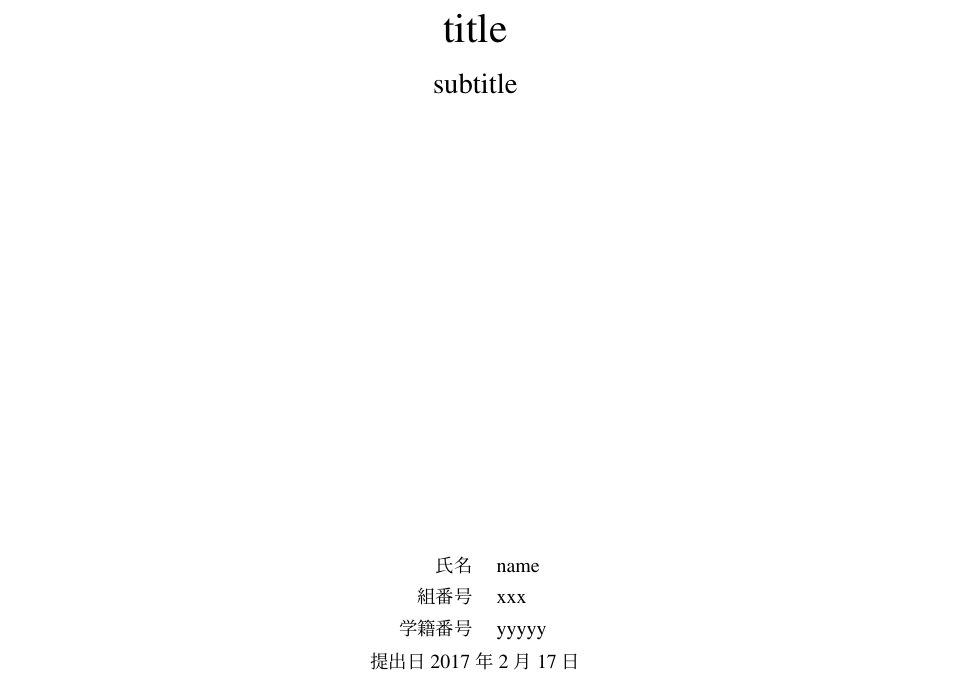
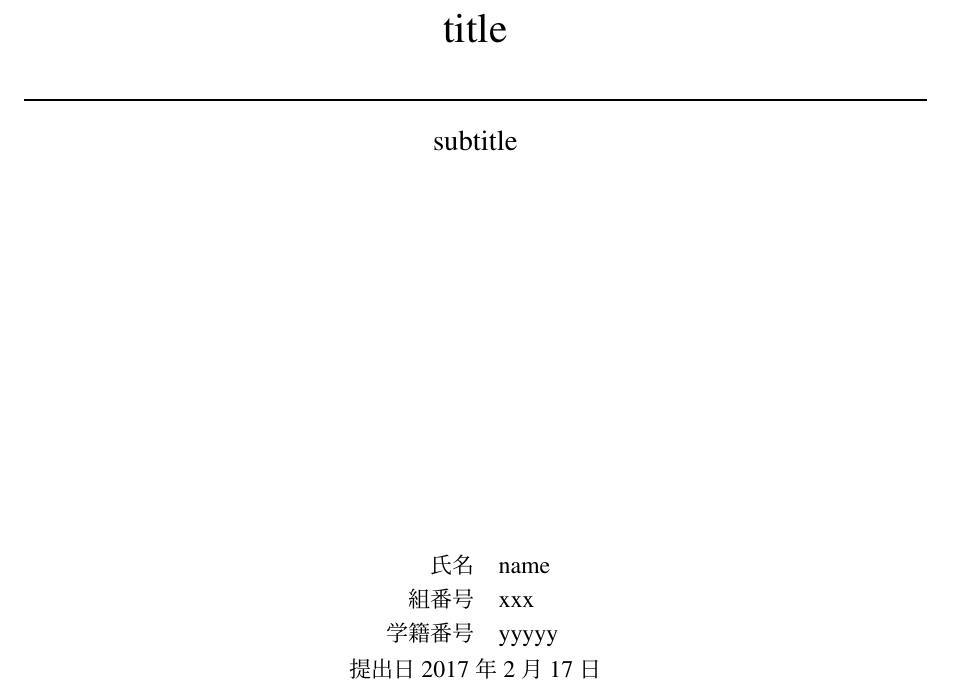
Before and after one commit to nobuyo/dotfiles, a LaTeX document (doc/report_template.tex): part of page 1 of 2, cut so that both start at the same text. Compiled offline with pLaTeX and dvipdfmx; a LaTeX package or settings file that is missing is left out.

Commit message:
update tex template

```diff
--- a/doc/report_template.tex
+++ b/doc/report_template.tex
@@ -42,9 +42,12 @@
 \begin{center}
 \vspace*{6cm}
 {\huge title}\\
-\vspace{10pt}
+\vspace{1cm}
+\hrule height 1pt
+\vspace{15pt}
 {\Large subtitle}\\
-\vspace{8cm}
+\vspace{7cm}
+\large
 \begin{tabular}{rl}
 氏名 & name\\
 組番号 & xxx \\
```
